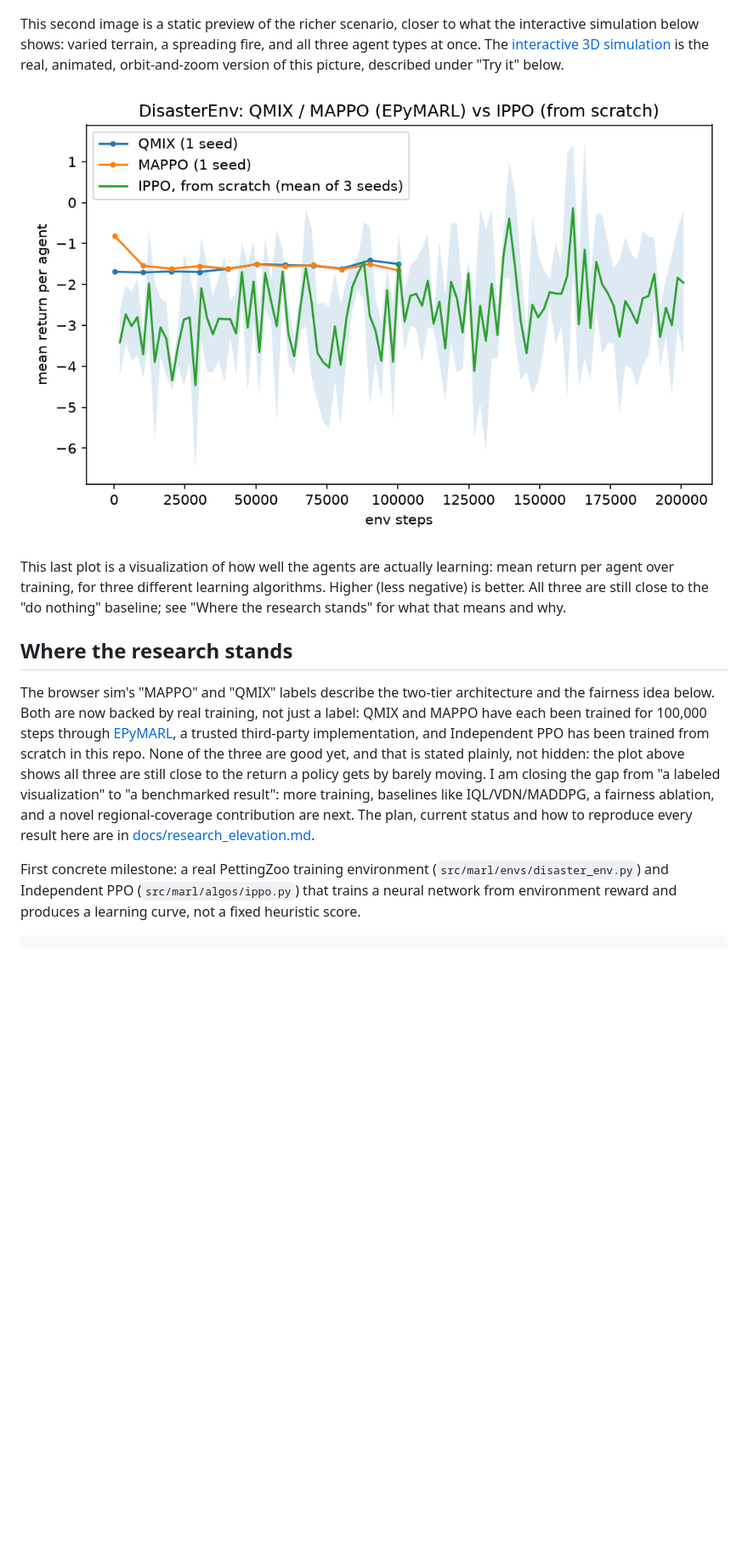
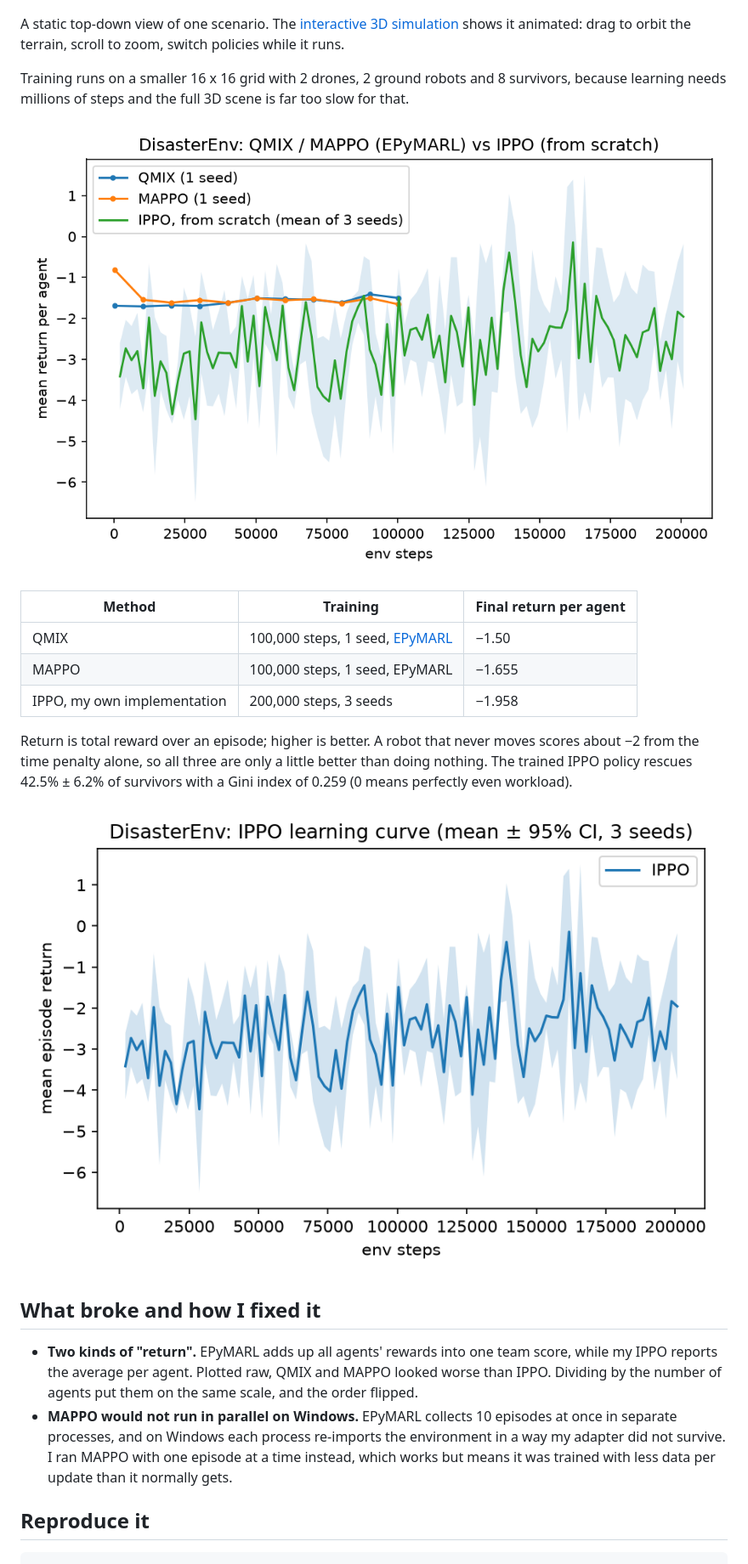
Before and after one commit to jackpham-rgb/drone-ugv-disaster-response, a Markdown page: README.md, the part around one of its changes. Shown at 85% size. Drawn GitHub-style; blank space fills up the shorter version.

````diff
--- a/README.md
+++ b/README.md
@@ -32,40 +37,28 @@ rescued), and ground robots (squares) drive to reach them.
 
 ![Sample scenario: drones scout, ground robots rescue, trucks fight fire](results/map_preview.png)
 
-This second image is a static preview of the richer scenario, closer to what
-the interactive simulation below shows: varied terrain, a spreading fire, and
-all three agent types at once. The
-[interactive 3D simulation](https://jackpham-rgb.github.io/drone-ugv-disaster-response/web/sim3d_v3.html)
-is the real, animated, orbit-and-zoom version of this picture, described
-under "Try it" below.
+A static top-down view of one scenario. The [interactive 3D simulation](https://jackpham-rgb.github.io/drone-ugv-disaster-response/web/sim3d_v3.html) shows it animated: drag to orbit the terrain, scroll to zoom, switch policies while it runs.
 
-![QMIX and MAPPO (EPyMARL) vs IPPO (from scratch), mean return per agent](results/baseline_comparison.png)
+Training runs on a smaller 16 x 16 grid with 2 drones, 2 ground robots and 8 survivors, because learning needs millions of steps and the full 3D scene is far too slow for that.
 
-This last plot is a visualization of how well the agents are actually
-learning: mean return per agent over training, for three different learning
-algorithms. Higher (less negative) is better. All three are still close to
-the "do nothing" baseline; see "Where the research stands" for what that
-means and why.
+![Mean return per agent: QMIX and MAPPO vs IPPO](results/baseline_comparison.png)
 
-## Where the research stands
+| Method | Training | Final return per agent |
+|---|---|---|
+| QMIX | 100,000 steps, 1 seed, [EPyMARL](https://github.com/uoe-agents/epymarl) | −1.50 |
+| MAPPO | 100,000 steps, 1 seed, EPyMARL | −1.655 |
+| IPPO, my own implementation | 200,000 steps, 3 seeds | −1.958 |
 
-The browser sim's "MAPPO" and "QMIX" labels describe the two-tier
-architecture and the fairness idea below. Both are now backed by real
-training, not just a label: QMIX and MAPPO have each been trained for 100,000
-steps through [EPyMARL](https://github.com/uoe-agents/epymarl), a trusted
-third-party implementation, and Independent PPO has been trained from scratch
-in this repo. None of the three are good yet, and that is stated plainly, not
-hidden: the plot above shows all three are still close to the return a policy
-gets by barely moving. I am closing the gap from "a labeled visualization" to
-"a benchmarked result": more training, baselines like IQL/VDN/MADDPG, a
-fairness ablation, and a novel regional-coverage contribution are next. The
-plan, current status and how to reproduce every result here are in
-[docs/research_elevation.md](docs/research_elevation.md).
+Return is total reward over an episode; higher is better. A robot that never moves scores about −2 from the time penalty alone, so all three are only a little better than doing nothing. The trained IPPO policy rescues 42.5% ± 6.2% of survivors with a Gini index of 0.259 (0 means perfectly even workload).
 
-First concrete milestone: a real PettingZoo training environment
-(`src/marl/envs/disaster_env.py`) and Independent PPO
-(`src/marl/algos/ippo.py`) that trains a neural network from environment
-reward and produces a learning curve, not a fixed heuristic score.
+![IPPO learning curve](results/learning_curve.png)
+
+## What broke and how I fixed it
+
+- **Two kinds of "return".** EPyMARL adds up all agents' rewards into one team score, while my IPPO reports the average per agent. Plotted raw, QMIX and MAPPO looked worse than IPPO. Dividing by the number of agents put them on the same scale, and the order flipped.
+- **MAPPO would not run in parallel on Windows.** EPyMARL collects 10 episodes at once in separate processes, and on Windows each process re-imports the environment in a way my adapter did not survive. I ran MAPPO with one episode at a time instead, which works but means it was trained with less data per update than it normally gets.
+
+## Reproduce it
 
 ```bash
 pip install -r requirements.txt
````
Also changed, not shown: other parts of README.md (+56 -155 lines).
